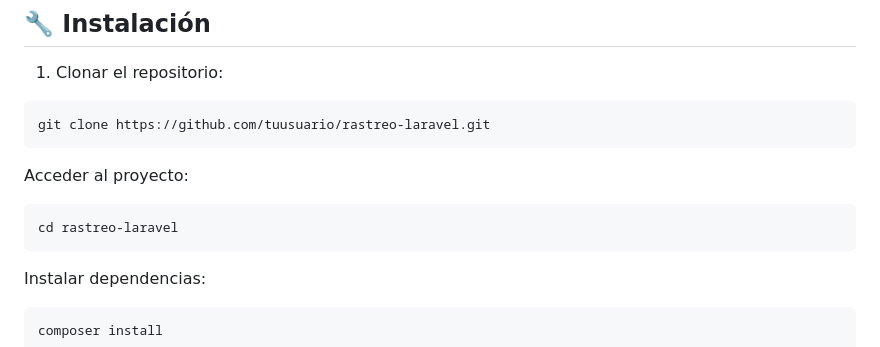
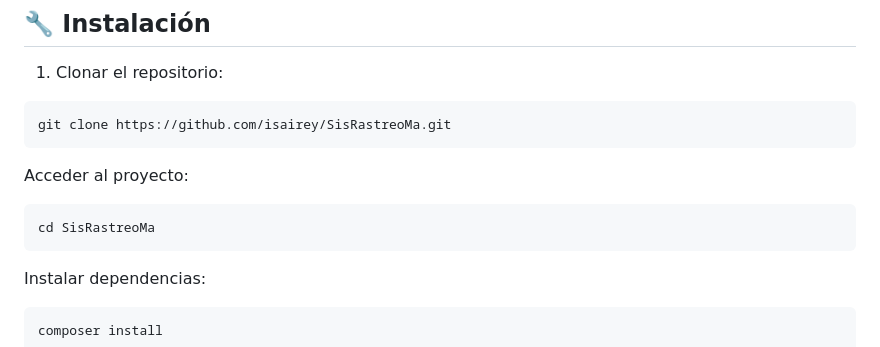
Before and after one commit to isairey/SisRastreoMa, a Markdown page: README.md, the part around the change. GitHub-like rendering.

````diff
--- a/README.md
+++ b/README.md
@@ -90,11 +90,11 @@ rastreo-laravel/
 
 1. Clonar el repositorio:
 ```bash
-git clone https://github.com/tuusuario/rastreo-laravel.git
+git clone https://github.com/isairey/SisRastreoMa.git
 ```
 Acceder al proyecto:
 ```
-cd rastreo-laravel
+cd SisRastreoMa
 ```
 Instalar dependencias:
 ```
````
